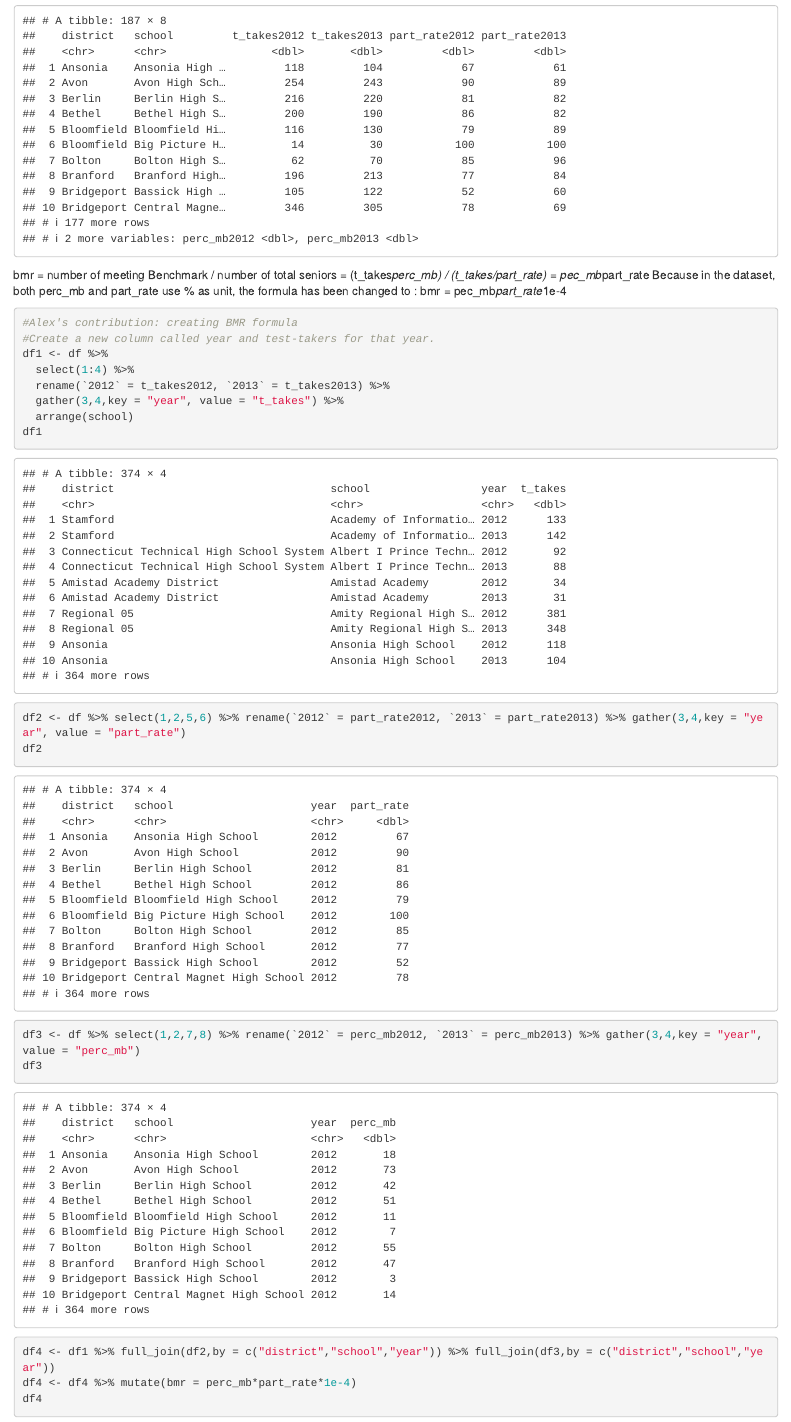
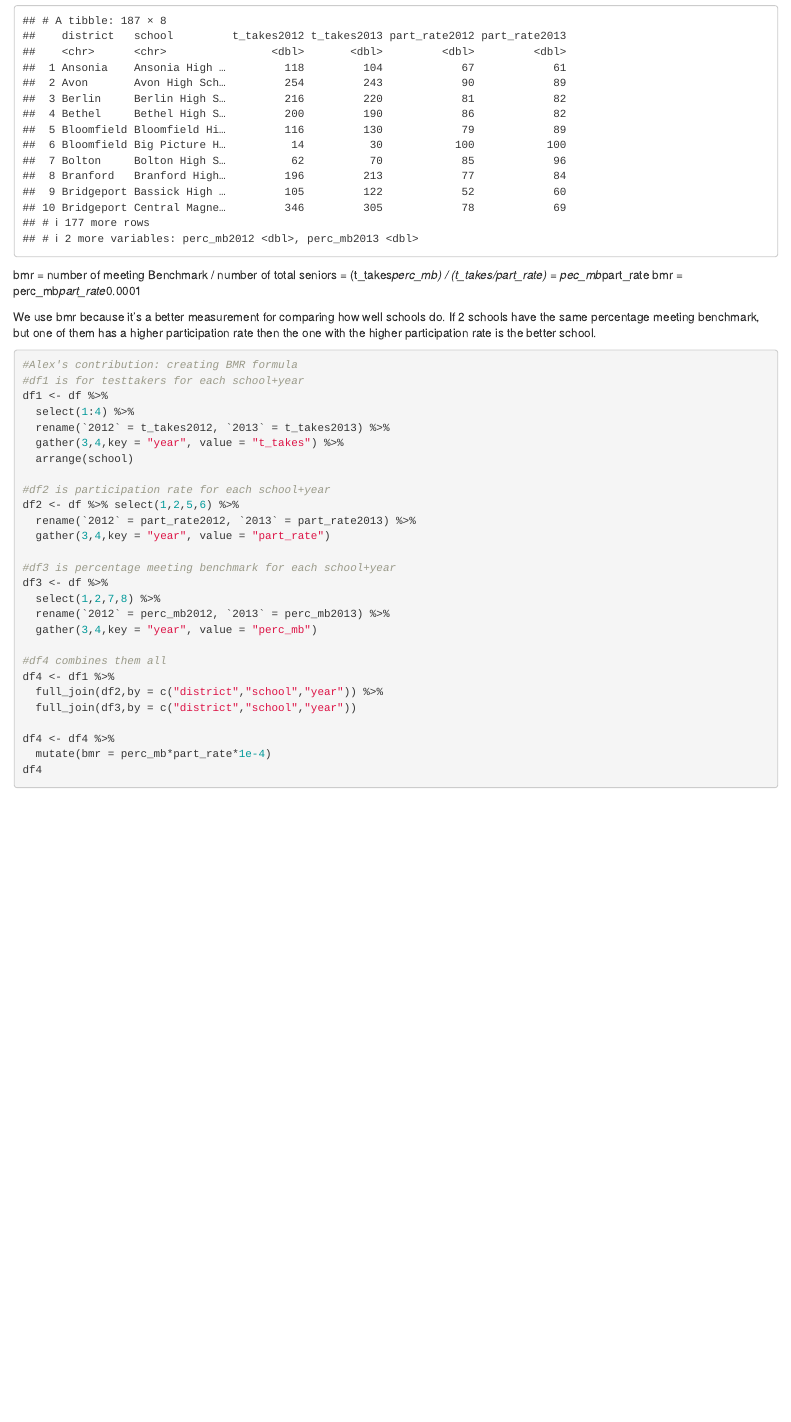
Before and after one commit to mchappychen/Group-Project, an R Markdown document (Group Project.Rmd): the page in a window 1100 px wide, from 470 px down. Rendered offline with R 4.5, knitr and Pandoc, with nearby package versions; common packages that the code uses without loading them are loaded.

Commit message:
no message

````diff
--- a/Group Project.Rmd
+++ b/Group Project.Rmd
@@ -16,24 +16,37 @@ df
 
 
 bmr = number of meeting Benchmark / number of total seniors = (t_takes*perc_mb) / (t_takes/part_rate) = pec_mb*part_rate
-Because in the dataset, both perc_mb and part_rate use % as unit, the formula has been changed to :
-bmr = pec_mb*part_rate*1e-4
+bmr = perc_mb*part_rate*0.0001
+
+We use bmr because it's a better measurement for comparing how well schools do. If 2 schools have the same percentage meeting benchmark, but one of them has a higher participation rate then the one with the higher participation rate is the better school.
 
 ```{r}
 #Alex's contribution: creating BMR formula
-#Create a new column called year and test-takers for that year.
+#df1 is for testtakers for each school+year
 df1 <- df %>%
   select(1:4) %>%
   rename(`2012` = t_takes2012, `2013` = t_takes2013) %>%
   gather(3,4,key = "year", value = "t_takes") %>%
   arrange(school)
-df1
-df2 <- df %>% select(1,2,5,6) %>% rename(`2012` = part_rate2012, `2013` = part_rate2013) %>% gather(3,4,key = "year", value = "part_rate")
-df2
-df3 <- df %>% select(1,2,7,8) %>% rename(`2012` = perc_mb2012, `2013` = perc_mb2013) %>% gather(3,4,key = "year", value = "perc_mb")
-df3
-df4 <- df1 %>% full_join(df2,by = c("district","school","year")) %>% full_join(df3,by = c("district","school","year"))
-df4 <- df4 %>% mutate(bmr = perc_mb*part_rate*1e-4)
+
+#df2 is participation rate for each school+year
+df2 <- df %>% select(1,2,5,6) %>%
+  rename(`2012` = part_rate2012, `2013` = part_rate2013) %>%
+  gather(3,4,key = "year", value = "part_rate")
+
+#df3 is percentage meeting benchmark for each school+year
+df3 <- df %>%
+  select(1,2,7,8) %>%
+  rename(`2012` = perc_mb2012, `2013` = perc_mb2013) %>%
+  gather(3,4,key = "year", value = "perc_mb")
+
+#df4 combines them all
+df4 <- df1 %>%
+  full_join(df2,by = c("district","school","year")) %>%
+  full_join(df3,by = c("district","school","year"))
+
+df4 <- df4 %>%
+  mutate(bmr = perc_mb*part_rate*1e-4)
 df4
 
 ```
````
